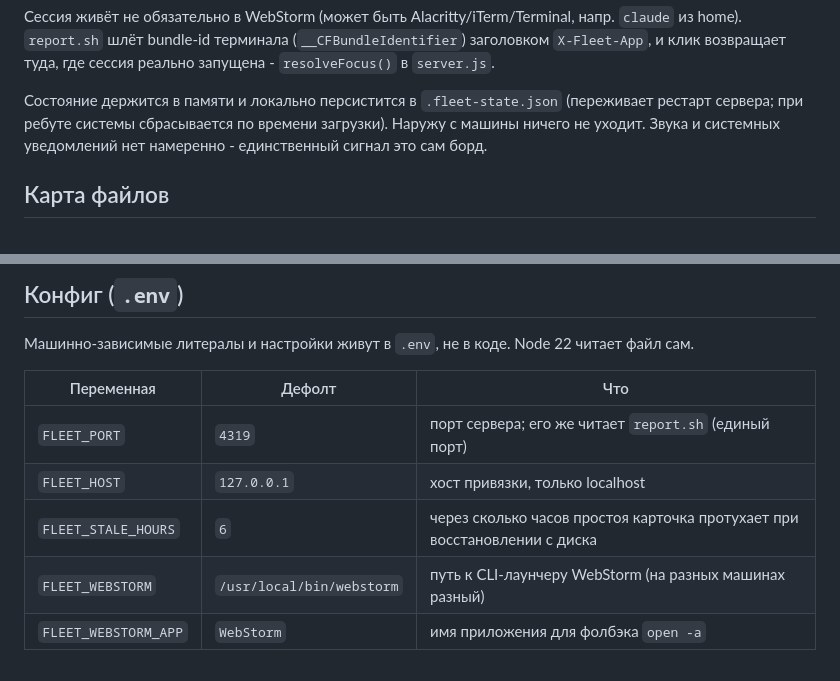
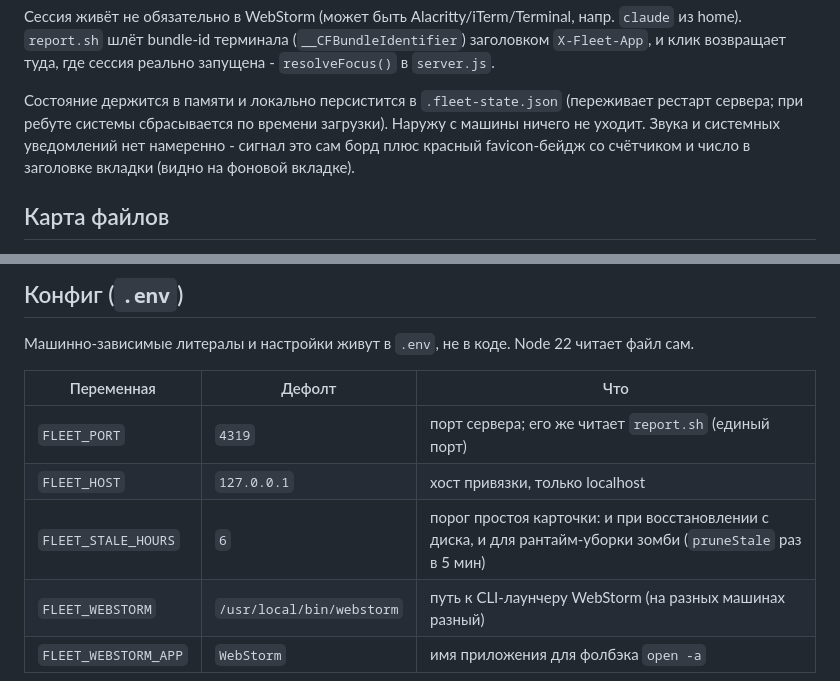
Before and after one commit to jackflaggg/claude-fleet, a Markdown page: CLAUDE.md, 2 parts joined by grey strips. GitHub-like rendering.

Commit message:
docs: согласовал CLAUDE.md - FLEET_STALE_HOURS гоняет и рантайм-прунинг, сигнал на вкладке (favicon-бейдж)

```diff
--- a/CLAUDE.md
+++ b/CLAUDE.md
@@ -22,8 +22,8 @@
 
 Состояние держится в памяти и локально персистится в `.fleet-state.json` (переживает
 рестарт сервера; при ребуте системы сбрасывается по времени загрузки). Наружу с машины
-ничего не уходит. Звука и системных уведомлений нет намеренно - единственный сигнал
-это сам борд.
+ничего не уходит. Звука и системных уведомлений нет намеренно - сигнал это сам борд плюс
+красный favicon-бейдж со счётчиком и число в заголовке вкладки (видно на фоновой вкладке).
 
 ## Карта файлов
 
@@ -42,7 +42,7 @@
 |------------|--------|-----|
 | `FLEET_PORT` | `4319` | порт сервера; его же читает `report.sh` (единый порт) |
 | `FLEET_HOST` | `127.0.0.1` | хост привязки, только localhost |
-| `FLEET_STALE_HOURS` | `6` | через сколько часов простоя карточка протухает при восстановлении с диска |
+| `FLEET_STALE_HOURS` | `6` | порог простоя карточки: и при восстановлении с диска, и для рантайм-уборки зомби (`pruneStale` раз в 5 мин) |
 | `FLEET_WEBSTORM` | `/usr/local/bin/webstorm` | путь к CLI-лаунчеру WebStorm (на разных машинах разный) |
 | `FLEET_WEBSTORM_APP` | `WebStorm` | имя приложения для фолбэка `open -a` |
 
```
